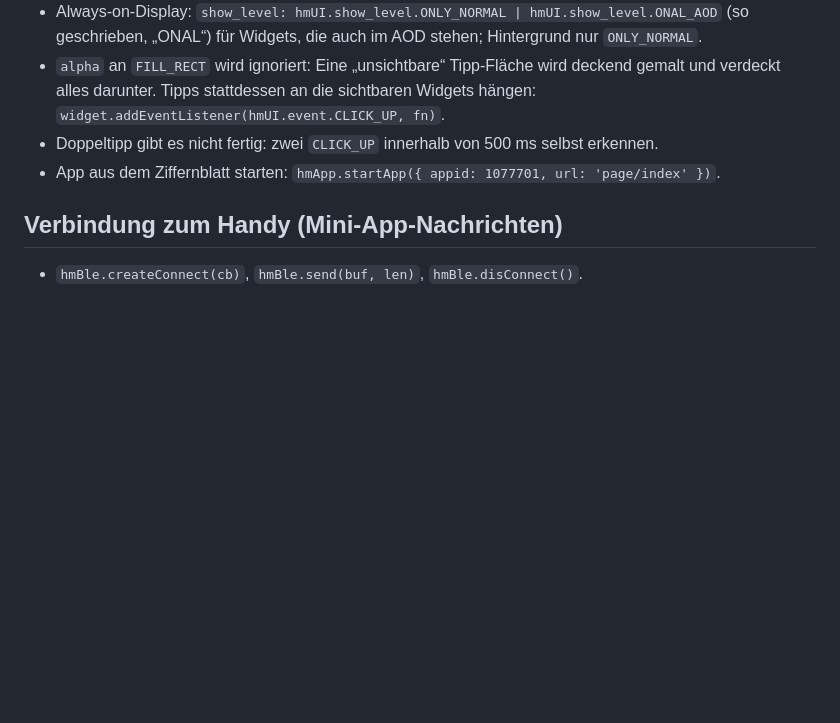
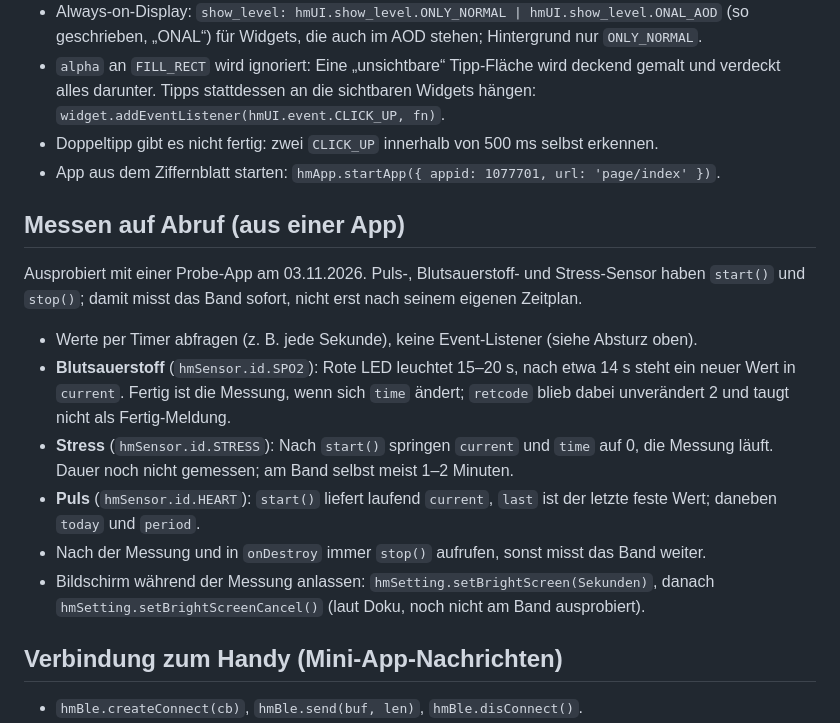
Before and after one commit to gh0stless/ciggie-counter, a Markdown page: docs/zepp-os-band7-tricks.md, the part around the change. Rendered like a GitHub page; blank space fills up the shorter version.

Commit message:
Docs: on-demand pulse, SpO2 and stress measurement on the Band 7
Co-Authored-By: Claude Opus 5.5 <noreply@anthropic.com>

```diff
--- a/docs/zepp-os-band7-tricks.md
+++ b/docs/zepp-os-band7-tricks.md
@@ -81,6 +81,23 @@ Umgesetzt als `localDate()` in `watch-app/lib/store.js`.
 - Doppeltipp gibt es nicht fertig: zwei `CLICK_UP` innerhalb von 500 ms selbst erkennen.
 - App aus dem Ziffernblatt starten: `hmApp.startApp({ appid: 1077701, url: 'page/index' })`.
 
+## Messen auf Abruf (aus einer App)
+
+Ausprobiert mit einer Probe-App am 03.11.2026. Puls-, Blutsauerstoff- und Stress-Sensor haben
+`start()` und `stop()`; damit misst das Band sofort, nicht erst nach seinem eigenen Zeitplan.
+
+- Werte per Timer abfragen (z. B. jede Sekunde), keine Event-Listener (siehe Absturz oben).
+- **Blutsauerstoff** (`hmSensor.id.SPO2`): Rote LED leuchtet 15–20 s, nach etwa 14 s steht ein
+  neuer Wert in `current`. Fertig ist die Messung, wenn sich `time` ändert; `retcode` blieb
+  dabei unverändert 2 und taugt nicht als Fertig-Meldung.
+- **Stress** (`hmSensor.id.STRESS`): Nach `start()` springen `current` und `time` auf 0, die
+  Messung läuft. Dauer noch nicht gemessen; am Band selbst meist 1–2 Minuten.
+- **Puls** (`hmSensor.id.HEART`): `start()` liefert laufend `current`, `last` ist der letzte
+  feste Wert; daneben `today` und `period`.
+- Nach der Messung und in `onDestroy` immer `stop()` aufrufen, sonst misst das Band weiter.
+- Bildschirm während der Messung anlassen: `hmSetting.setBrightScreen(Sekunden)`, danach
+  `hmSetting.setBrightScreenCancel()` (laut Doku, noch nicht am Band ausprobiert).
+
 ## Verbindung zum Handy (Mini-App-Nachrichten)
 
 - `hmBle.createConnect(cb)`, `hmBle.send(buf, len)`, `hmBle.disConnect()`.
```
